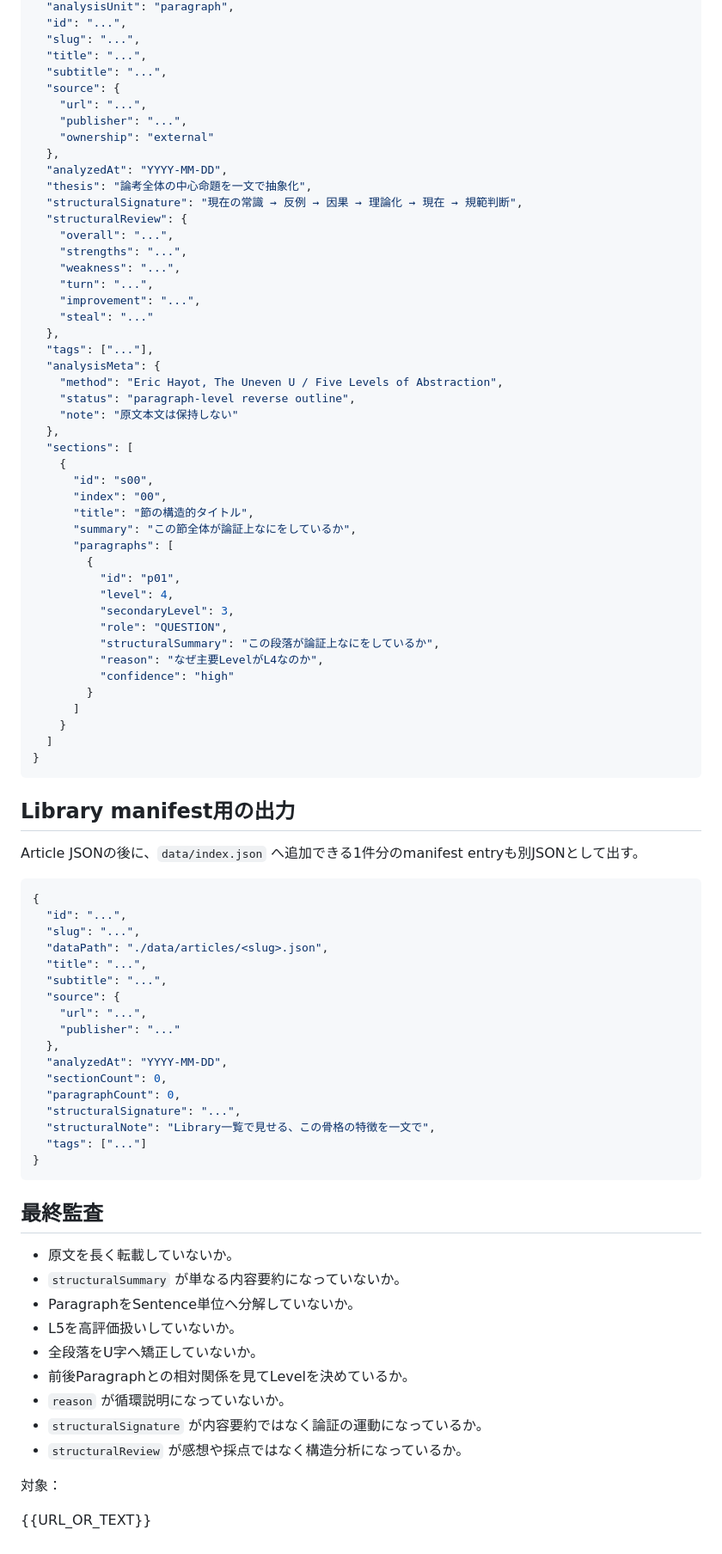
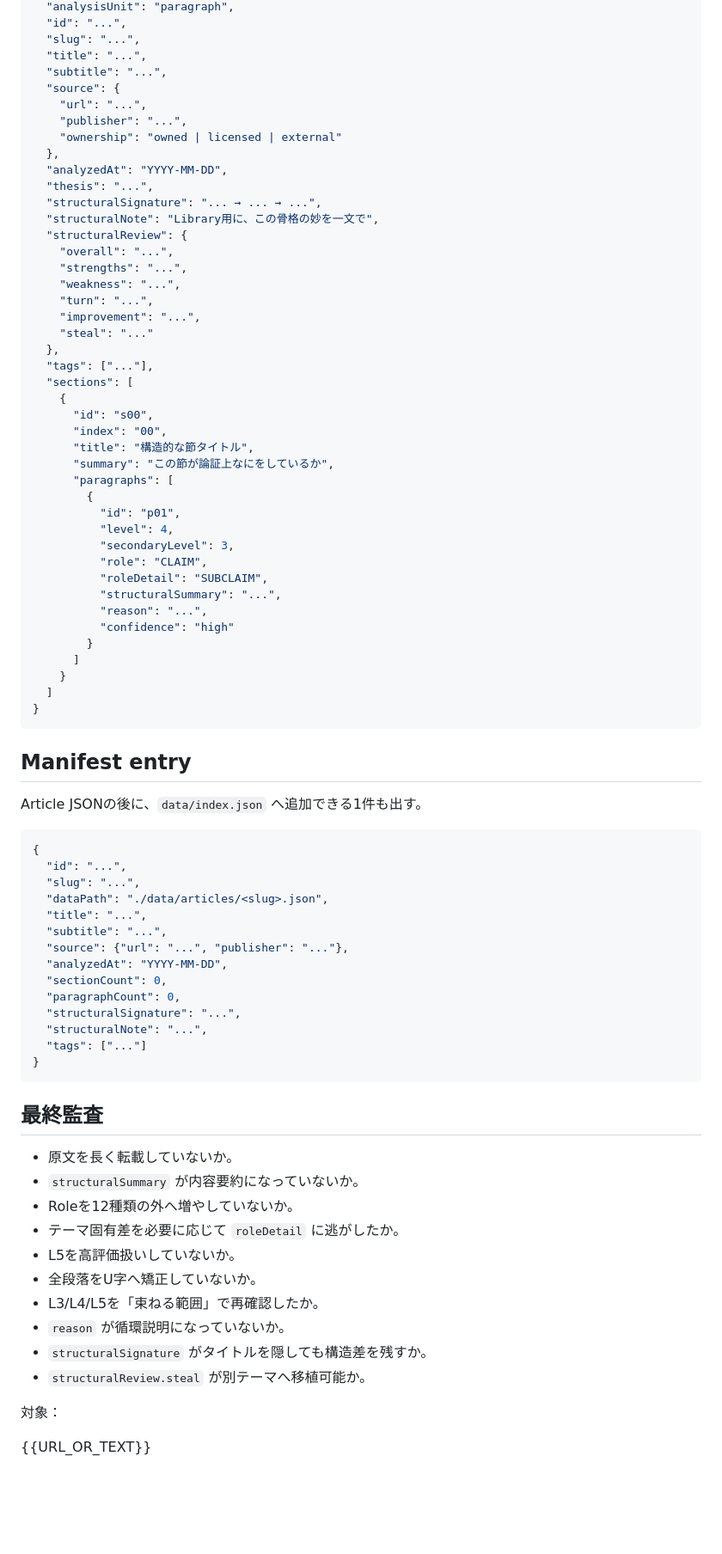
Before and after one commit to silovar-uk/l1l5analysis, a Markdown page: ANALYSIS_PROMPT.md, the part around one of its changes. Shown at 86% size. GitHub-like rendering; blank space fills up the shorter version.

````diff
--- a/ANALYSIS_PROMPT.md
+++ b/ANALYSIS_PROMPT.md
@@ -138,11 +138,12 @@ RoleはLevelとは別軸。必要に応じて次から選ぶか、同粒度で
   "source": {
     "url": "...",
     "publisher": "...",
-    "ownership": "external"
+    "ownership": "owned | licensed | external"
   },
   "analyzedAt": "YYYY-MM-DD",
-  "thesis": "論考全体の中心命題を一文で抽象化",
-  "structuralSignature": "現在の常識 → 反例 → 因果 → 理論化 → 現在 → 規範判断",
+  "thesis": "...",
+  "structuralSignature": "... → ... → ...",
+  "structuralNote": "Library用に、この骨格の妙を一文で",
   "structuralReview": {
     "overall": "...",
     "strengths": "...",
@@ -152,25 +153,21 @@ RoleはLevelとは別軸。必要に応じて次から選ぶか、同粒度で
     "steal": "..."
   },
   "tags": ["..."],
-  "analysisMeta": {
-    "method": "Eric Hayot, The Uneven U / Five Levels of Abstraction",
-    "status": "paragraph-level reverse outline",
-    "note": "原文本文は保持しない"
-  },
   "sections": [
     {
       "id": "s00",
       "index": "00",
-      "title": "節の構造的タイトル",
-      "summary": "この節全体が論証上なにをしているか",
+      "title": "構造的な節タイトル",
+      "summary": "この節が論証上なにをしているか",
       "paragraphs": [
         {
           "id": "p01",
           "level": 4,
           "secondaryLevel": 3,
-          "role": "QUESTION",
-          "structuralSummary": "この段落が論証上なにをしているか",
-          "reason": "なぜ主要LevelがL4なのか",
+          "role": "CLAIM",
+          "roleDetail": "SUBCLAIM",
+          "structuralSummary": "...",
+          "reason": "...",
           "confidence": "high"
         }
       ]
@@ -179,9 +176,9 @@ RoleはLevelとは別軸。必要に応じて次から選ぶか、同粒度で
 }
 ```
 
-## Library manifest用の出力
+## Manifest entry
 
-Article JSONの後に、`data/index.json` へ追加できる1件分のmanifest entryも別JSONとして出す。
+Article JSONの後に、`data/index.json` へ追加できる1件も出す。
 
 ```json
 {
@@ -190,15 +187,12 @@ Article JSONの後に、`data/index.json` へ追加できる1件分のmanifest e
   "dataPath": "./data/articles/<slug>.json",
   "title": "...",
   "subtitle": "...",
-  "source": {
-    "url": "...",
-    "publisher": "..."
-  },
+  "source": {"url": "...", "publisher": "..."},
   "analyzedAt": "YYYY-MM-DD",
   "sectionCount": 0,
   "paragraphCount": 0,
   "structuralSignature": "...",
-  "structuralNote": "Library一覧で見せる、この骨格の特徴を一文で",
+  "structuralNote": "...",
   "tags": ["..."]
 }
 ```
@@ -206,14 +200,15 @@ Article JSONの後に、`data/index.json` へ追加できる1件分のmanifest e
 ## 最終監査
 
 - 原文を長く転載していないか。
-- `structuralSummary` が単なる内容要約になっていないか。
-- ParagraphをSentence単位へ分解していないか。
+- `structuralSummary` が内容要約になっていないか。
+- Roleを12種類の外へ増やしていないか。
+- テーマ固有差を必要に応じて `roleDetail` に逃がしたか。
 - L5を高評価扱いしていないか。
 - 全段落をU字へ矯正していないか。
-- 前後Paragraphとの相対関係を見てLevelを決めているか。
+- L3/L4/L5を「束ねる範囲」で再確認したか。
 - `reason` が循環説明になっていないか。
-- `structuralSignature` が内容要約ではなく論証の運動になっているか。
-- `structuralReview` が感想や採点ではなく構造分析になっているか。
+- `structuralSignature` がタイトルを隠しても構造差を残すか。
+- `structuralReview.steal` が別テーマへ移植可能か。
 
 対象：
 
````
Also changed, not shown: other parts of ANALYSIS_PROMPT.md (+61 -61 lines).
